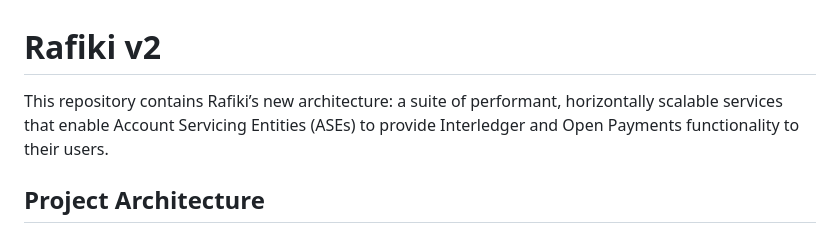
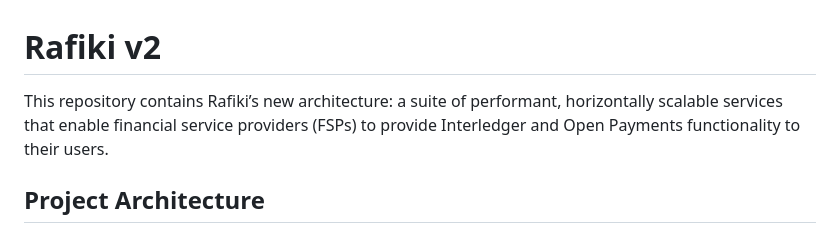
Before and after one commit to Avi112005/rhyza, a Markdown page: README.md, the part around the change. GitHub-like rendering.

Commit message:
docs: Update README.md (#299)
Change ASE to FSP

```diff
--- a/README.md
+++ b/README.md
@@ -1,6 +1,6 @@
 # Rafiki v2
 
-This repository contains Rafiki’s new architecture: a suite of performant, horizontally scalable services that enable Account Servicing Entities (ASEs) to provide Interledger and Open Payments functionality to their users.
+This repository contains Rafiki’s new architecture: a suite of performant, horizontally scalable services that enable financial service providers (FSPs) to provide Interledger and Open Payments functionality to their users.
 
 ## Project Architecture
 
```
